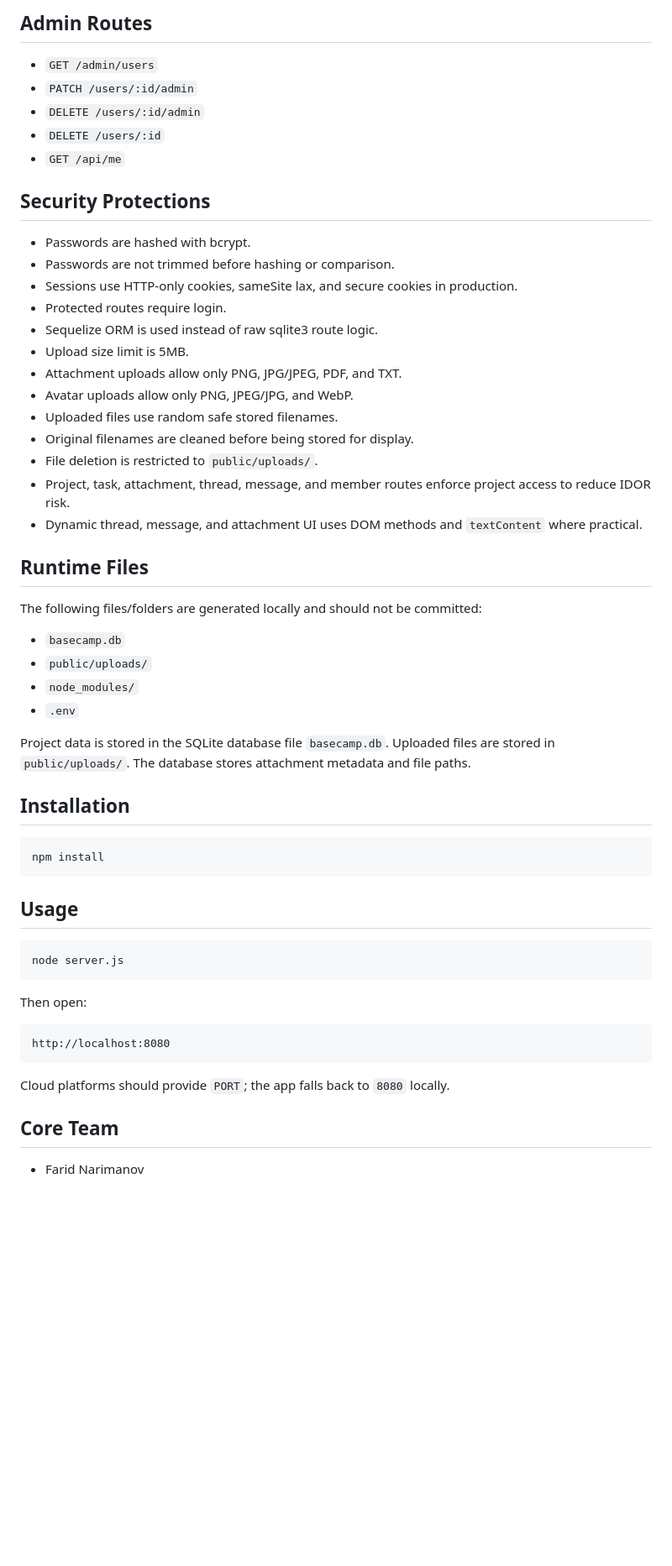
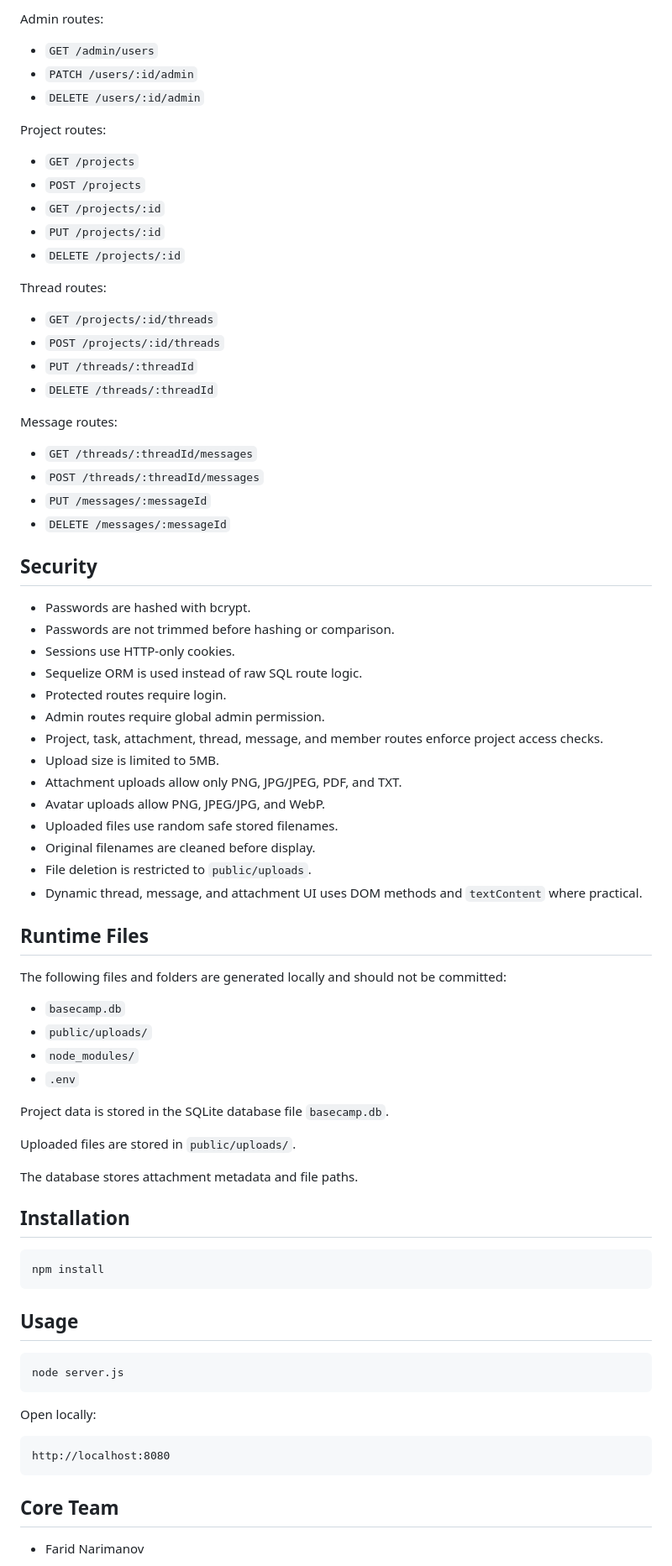
Before and after one commit to FaridNarimanov/my-basecamp-2, a Markdown page: README.md, the part around one of its changes. Shown at 84% size. Rendered like a GitHub page; blank space fills up the shorter version.

````diff
--- a/README.md
+++ b/README.md
@@ -90,38 +191,63 @@ Models include `User`, `Project`, `ProjectMember`, `Discussion`, `Task`, `Attach
 
-## Admin Routes
+Admin routes:
 
 - `GET /admin/users`
 - `PATCH /users/:id/admin`
 - `DELETE /users/:id/admin`
-- `DELETE /users/:id`
-- `GET /api/me`
 
-## Security Protections
+Project routes:
+
+- `GET /projects`
+- `POST /projects`
+- `GET /projects/:id`
+- `PUT /projects/:id`
+- `DELETE /projects/:id`
+
+Thread routes:
+
+- `GET /projects/:id/threads`
+- `POST /projects/:id/threads`
+- `PUT /threads/:threadId`
+- `DELETE /threads/:threadId`
+
+Message routes:
+
+- `GET /threads/:threadId/messages`
+- `POST /threads/:threadId/messages`
+- `PUT /messages/:messageId`
+- `DELETE /messages/:messageId`
+
+## Security
 
 - Passwords are hashed with bcrypt.
 - Passwords are not trimmed before hashing or comparison.
-- Sessions use HTTP-only cookies, sameSite lax, and secure cookies in production.
+- Sessions use HTTP-only cookies.
+- Sequelize ORM is used instead of raw SQL route logic.
 - Protected routes require login.
-- Sequelize ORM is used instead of raw sqlite3 route logic.
-- Upload size limit is 5MB.
+- Admin routes require global admin permission.
+- Project, task, attachment, thread, message, and member routes enforce project access checks.
+- Upload size is limited to 5MB.
 - Attachment uploads allow only PNG, JPG/JPEG, PDF, and TXT.
-- Avatar uploads allow only PNG, JPEG/JPG, and WebP.
+- Avatar uploads allow PNG, JPEG/JPG, and WebP.
 - Uploaded files use random safe stored filenames.
-- Original filenames are cleaned before being stored for display.
-- File deletion is restricted to `public/uploads/`.
-- Project, task, attachment, thread, message, and member routes enforce project access to reduce IDOR risk.
+- Original filenames are cleaned before display.
+- File deletion is restricted to `public/uploads`.
 - Dynamic thread, message, and attachment UI uses DOM methods and `textContent` where practical.
 
 ## Runtime Files
 
-The following files/folders are generated locally and should not be committed:
+The following files and folders are generated locally and should not be committed:
 
 - `basecamp.db`
 - `public/uploads/`
 - `node_modules/`
 - `.env`
 
-Project data is stored in the SQLite database file `basecamp.db`. Uploaded files are stored in `public/uploads/`. The database stores attachment metadata and file paths.
+Project data is stored in the SQLite database file `basecamp.db`.
+
+Uploaded files are stored in `public/uploads/`.
+
+The database stores attachment metadata and file paths.
 
 ## Installation
 
@@ -135,14 +261,12 @@ npm install
 node server.js
 ```
 
-Then open:
+Open locally:
 
 ```text
 http://localhost:8080
 ```
 
-Cloud platforms should provide `PORT`; the app falls back to `8080` locally.
-
 ## Core Team
 
 - Farid Narimanov
````
Also changed, not shown: other parts of README.md (+151 -46 lines).
